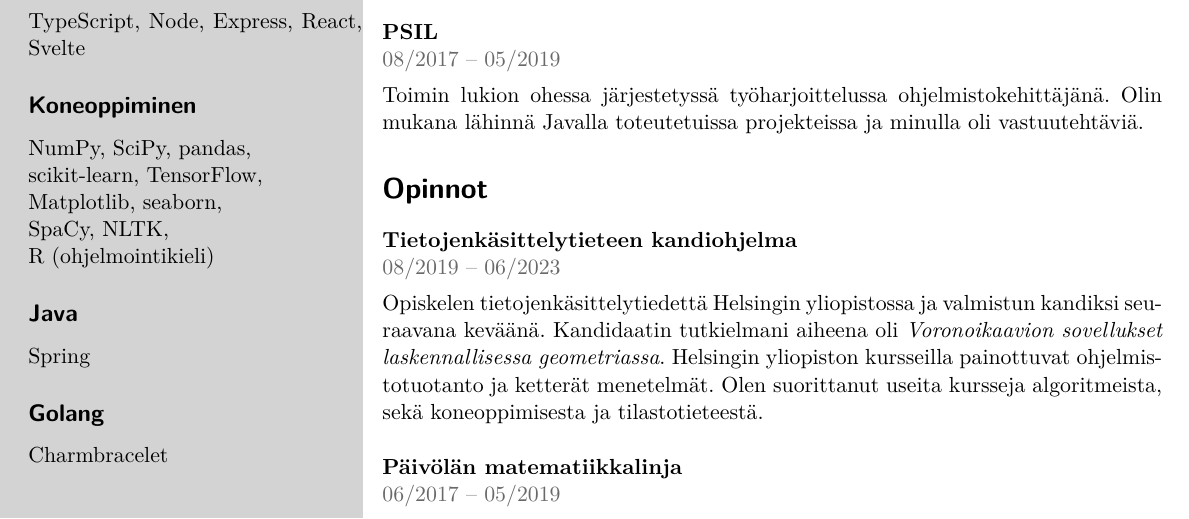
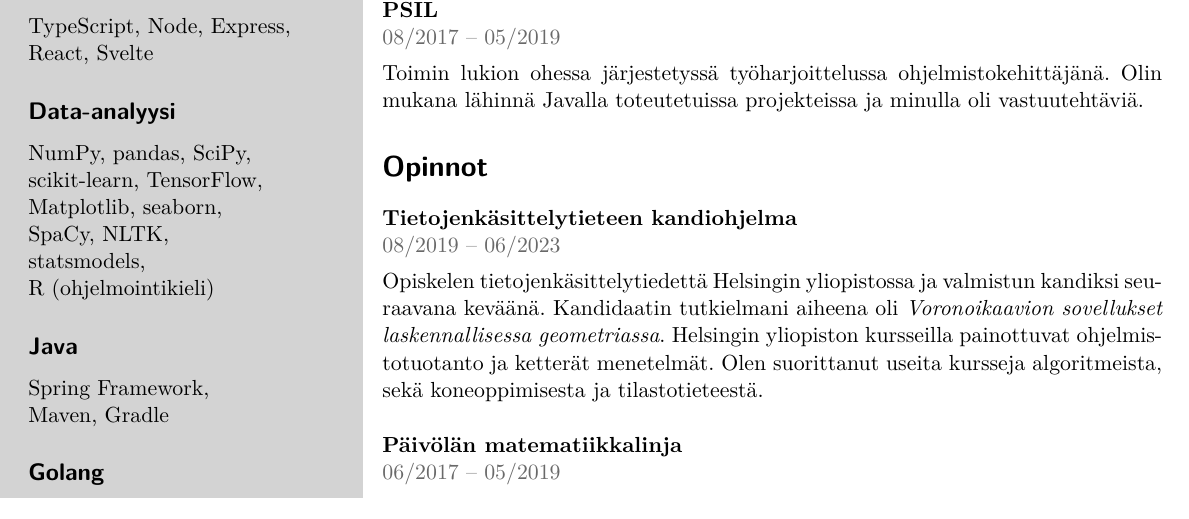
Before and after one commit to elehtine/cv, a LaTeX CV (main.tex): part of the page, cut so that both start at the same text. Compiled offline with pdfLaTeX.

Commit message:
Update technologies list

```diff
--- a/main.tex
+++ b/main.tex
@@ -51,13 +54,20 @@
   \skillprogramming{Python}{Fast API, Flask}
-  \skillprogramming{JavaScript}{TypeScript, Node, Express, React, Svelte}
-  \skillprogramming{Koneoppiminen}{
-    NumPy, SciPy, pandas, \\
+  \skillprogramming{JavaScript}{
+    TypeScript, Node, Express, \\
+    React, Svelte
+  }
+  \skillprogramming{Data-analyysi}{
+    NumPy, pandas, SciPy, \\
     scikit-learn, TensorFlow, \\
     Matplotlib, seaborn, \\
     SpaCy, NLTK, \\
+    statsmodels, \\
     R (ohjelmointikieli)
   }
-  \skillprogramming{Java}{Spring}
+  \skillprogramming{Java}{
+    Spring Framework, \\
+    Maven, Gradle
+  }
   \skillprogramming{Golang}{Charmbracelet}
 
   \switchcolumn
```
Also changed, not shown: main.pdf, main.tex (5 more changed lines).
